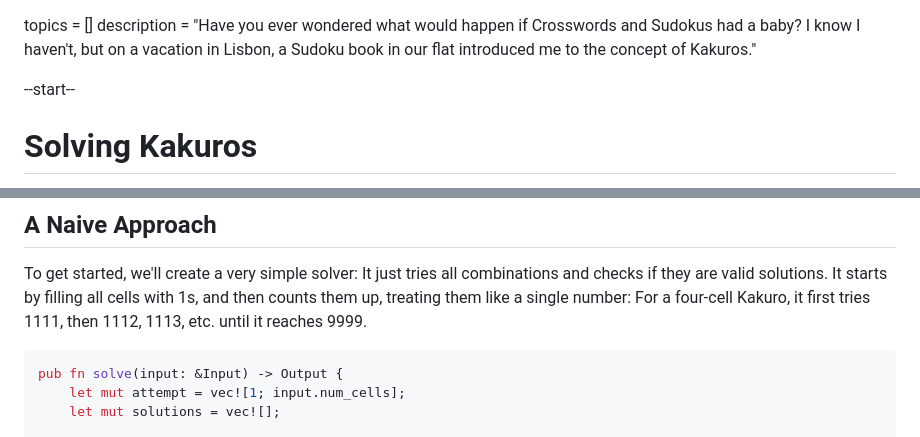
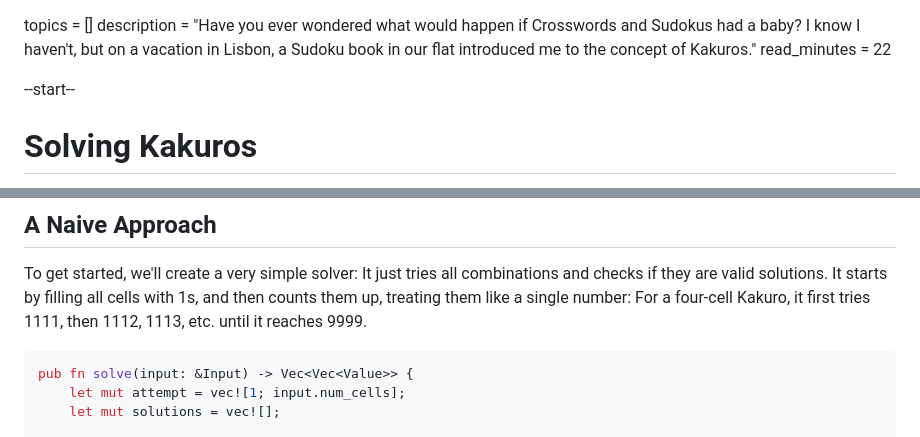
Before and after one commit to MarcelGarus/server, a Markdown page: blog/draft-kakuro.md, 2 parts joined by grey strips. Drawn GitHub-style.

````diff
--- a/blog/draft-kakuro.md
+++ b/blog/draft-kakuro.md
@@ -1,5 +1,6 @@
 topics = []
 description = "Have you ever wondered what would happen if Crosswords and Sudokus had a baby? I know I haven't, but on a vacation in Lisbon, a Sudoku book in our flat introduced me to the concept of Kakuros."
+read_minutes = 22
 
 --start--
 
@@ -213,7 +227,7 @@ It just tries all combinations and checks if they are valid solutions.
 It starts by filling all cells with 1s, and then counts them up, treating them like a single number: For a four-cell Kakuro, it first tries 1111, then 1112, 1113, etc. until it reaches 9999.
 
 ```rust
-pub fn solve(input: &Input) -> Output {
+pub fn solve(input: &Input) -> Vec<Vec<Value>> {
     let mut attempt = vec![1; input.num_cells];
     let mut solutions = vec![];
 
````
Also changed, not shown: other parts of blog/draft-kakuro.md (+30 -23 lines).
